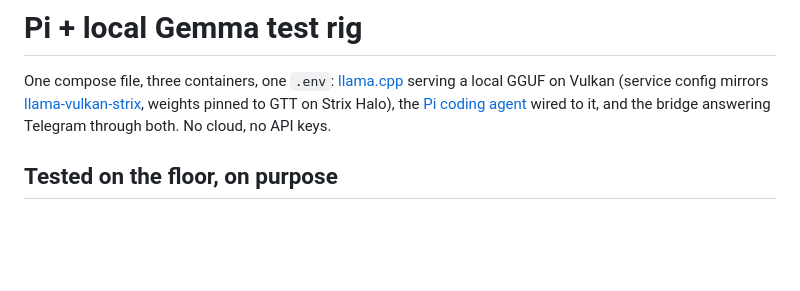
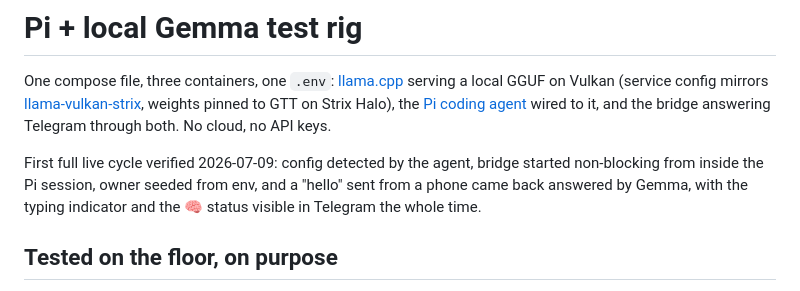
Before and after one commit to hec-ovi/telegram-bot-skill, a Markdown page: examples/pi-gemma/README.md, the part around the change. Drawn GitHub-style; blank space fills up the shorter version.

Commit message:
Record the first verified live cycle in the rig readme

```diff
--- a/examples/pi-gemma/README.md
+++ b/examples/pi-gemma/README.md
@@ -1,6 +1,8 @@
 # Pi + local Gemma test rig
 
 One compose file, three containers, one `.env`: [llama.cpp](https://github.com/ggml-org/llama.cpp) serving a local GGUF on Vulkan (service config mirrors [llama-vulkan-strix](https://github.com/hec-ovi/llama-vulkan-strix), weights pinned to GTT on Strix Halo), the [Pi coding agent](https://github.com/earendil-works/pi) wired to it, and the bridge answering Telegram through both. No cloud, no API keys.
+
+First full live cycle verified 2026-07-09: config detected by the agent, bridge started non-blocking from inside the Pi session, owner seeded from env, and a "hello" sent from a phone came back answered by Gemma, with the typing indicator and the 🧠 status visible in Telegram the whole time.
 
 ## Tested on the floor, on purpose
 
```
